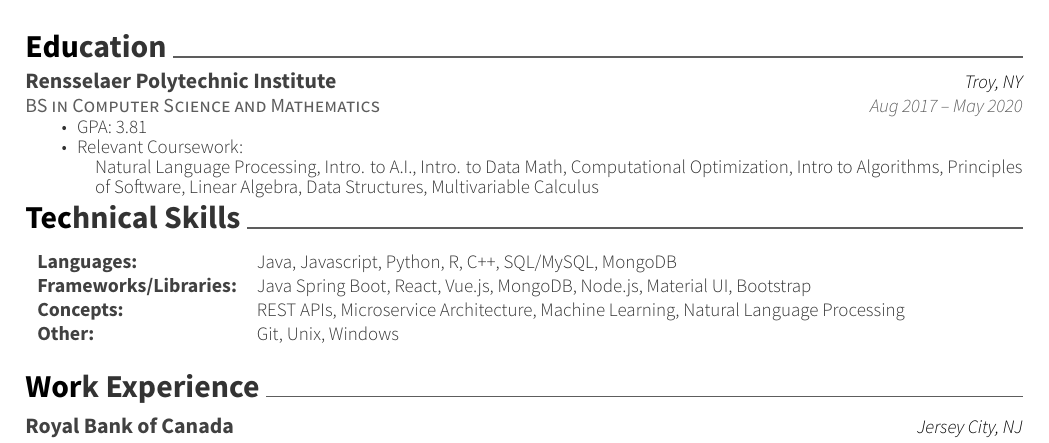
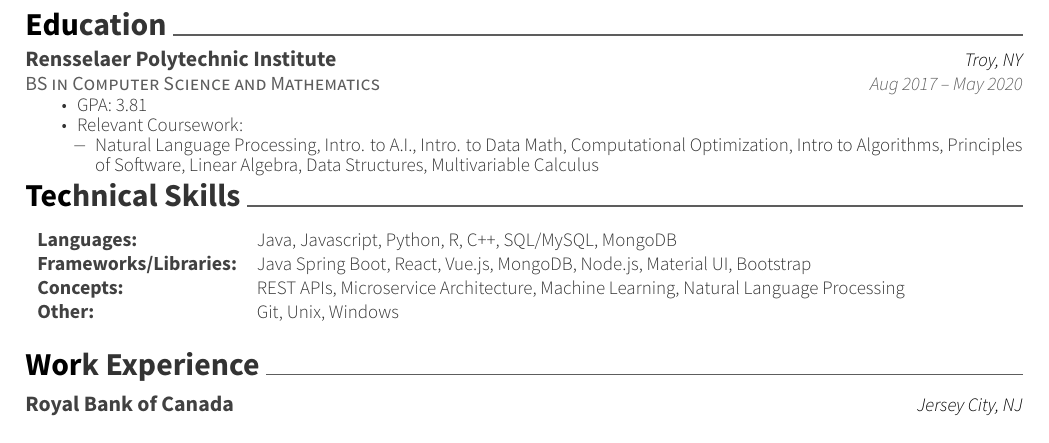
Before and after one commit to mdfalkow/my-resume, a LaTeX CV (resume.tex, which reads resume/education.tex): part of the page, cut so that both start at the same text. Compiled offline with XeLaTeX.

Commit message:
added bullet to relevant coursework

```diff
--- a/resume/education.tex
+++ b/resume/education.tex
@@ -22,7 +22,7 @@
       \item Relevant Coursework:
       \vspace*{1.15\abovedisplayskip}
       \begin{cvitems}
-        \item[] Natural Language Processing, Intro. to A.I., Intro. to Data Math, Computational Optimization,  Intro to Algorithms, Principles of Software, Linear Algebra, Data Structures, Multivariable Calculus
+        \item Natural Language Processing, Intro. to A.I., Intro. to Data Math, Computational Optimization,  Intro to Algorithms, Principles of Software, Linear Algebra, Data Structures, Multivariable Calculus
       \end{cvitems}
     \end{cvitems}
   }
```
Also changed, not shown: resume.pdf.
